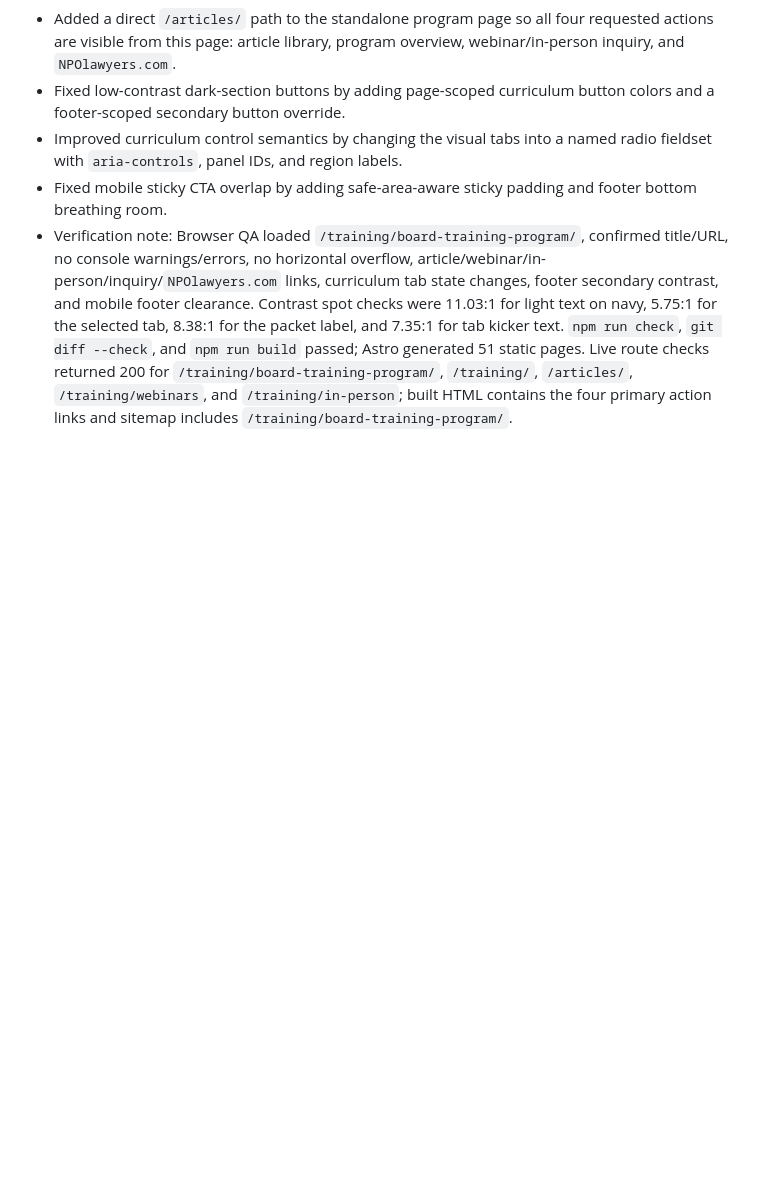
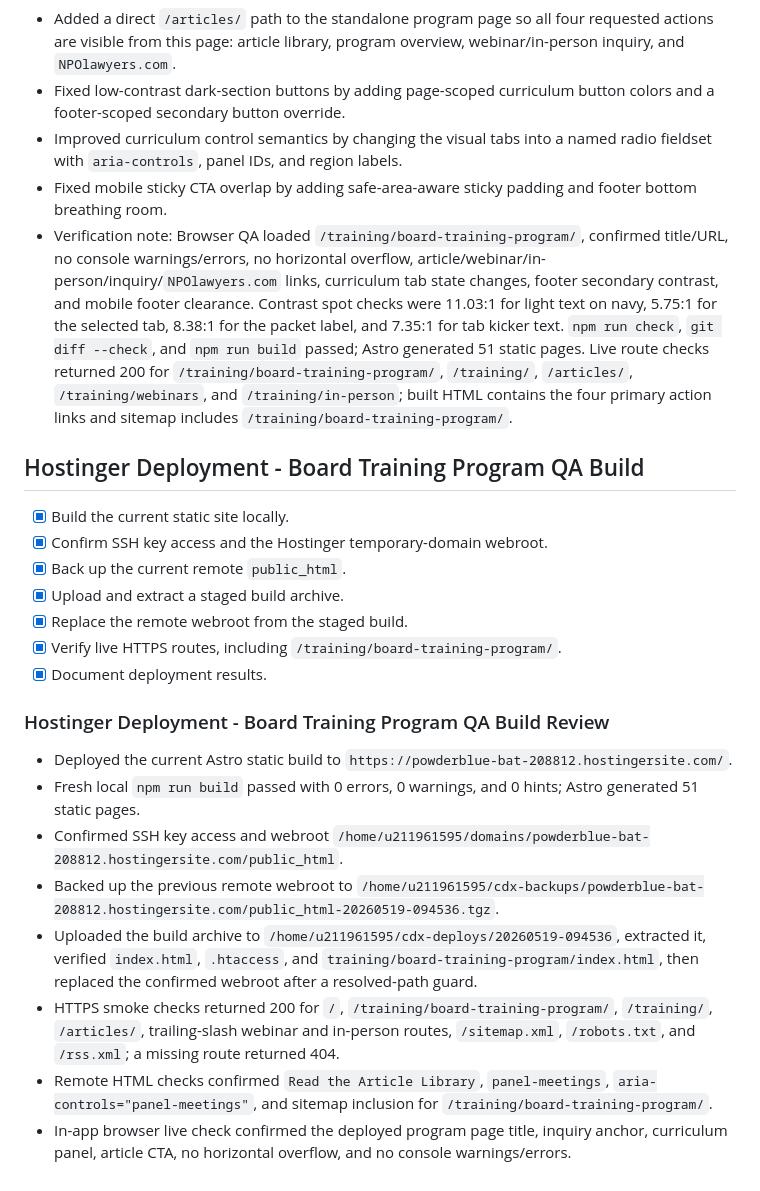
Before and after one commit to auronpep/BTFM, a Markdown page: tasks/todo.md, the part around the change. Rendered like a GitHub page; blank space fills up the shorter version.

Commit message:
Document Hostinger deployment

```diff
--- a/tasks/todo.md
+++ b/tasks/todo.md
@@ -482,3 +482,24 @@ Before calling the implementation done:
 - Improved curriculum control semantics by changing the visual tabs into a named radio fieldset with `aria-controls`, panel IDs, and region labels.
 - Fixed mobile sticky CTA overlap by adding safe-area-aware sticky padding and footer bottom breathing room.
 - Verification note: Browser QA loaded `/training/board-training-program/`, confirmed title/URL, no console warnings/errors, no horizontal overflow, article/webinar/in-person/inquiry/`NPOlawyers.com` links, curriculum tab state changes, footer secondary contrast, and mobile footer clearance. Contrast spot checks were 11.03:1 for light text on navy, 5.75:1 for the selected tab, 8.38:1 for the packet label, and 7.35:1 for tab kicker text. `npm run check`, `git diff --check`, and `npm run build` passed; Astro generated 51 static pages. Live route checks returned 200 for `/training/board-training-program/`, `/training/`, `/articles/`, `/training/webinars`, and `/training/in-person`; built HTML contains the four primary action links and sitemap includes `/training/board-training-program/`.
+
+## Hostinger Deployment - Board Training Program QA Build
+
+- [x] Build the current static site locally.
+- [x] Confirm SSH key access and the Hostinger temporary-domain webroot.
+- [x] Back up the current remote `public_html`.
+- [x] Upload and extract a staged build archive.
+- [x] Replace the remote webroot from the staged build.
+- [x] Verify live HTTPS routes, including `/training/board-training-program/`.
+- [x] Document deployment results.
+
+### Hostinger Deployment - Board Training Program QA Build Review
+
+- Deployed the current Astro static build to `https://powderblue-bat-208812.hostingersite.com/`.
+- Fresh local `npm run build` passed with 0 errors, 0 warnings, and 0 hints; Astro generated 51 static pages.
+- Confirmed SSH key access and webroot `/home/u211961595/domains/powderblue-bat-208812.hostingersite.com/public_html`.
+- Backed up the previous remote webroot to `/home/u211961595/cdx-backups/powderblue-bat-208812.hostingersite.com/public_html-20260519-094536.tgz`.
+- Uploaded the build archive to `/home/u211961595/cdx-deploys/20260519-094536`, extracted it, verified `index.html`, `.htaccess`, and `training/board-training-program/index.html`, then replaced the confirmed webroot after a resolved-path guard.
+- HTTPS smoke checks returned 200 for `/`, `/training/board-training-program/`, `/training/`, `/articles/`, trailing-slash webinar and in-person routes, `/sitemap.xml`, `/robots.txt`, and `/rss.xml`; a missing route returned 404.
+- Remote HTML checks confirmed `Read the Article Library`, `panel-meetings`, `aria-controls="panel-meetings"`, and sitemap inclusion for `/training/board-training-program/`.
+- In-app browser live check confirmed the deployed program page title, inquiry anchor, curriculum panel, article CTA, no horizontal overflow, and no console warnings/errors.
```
